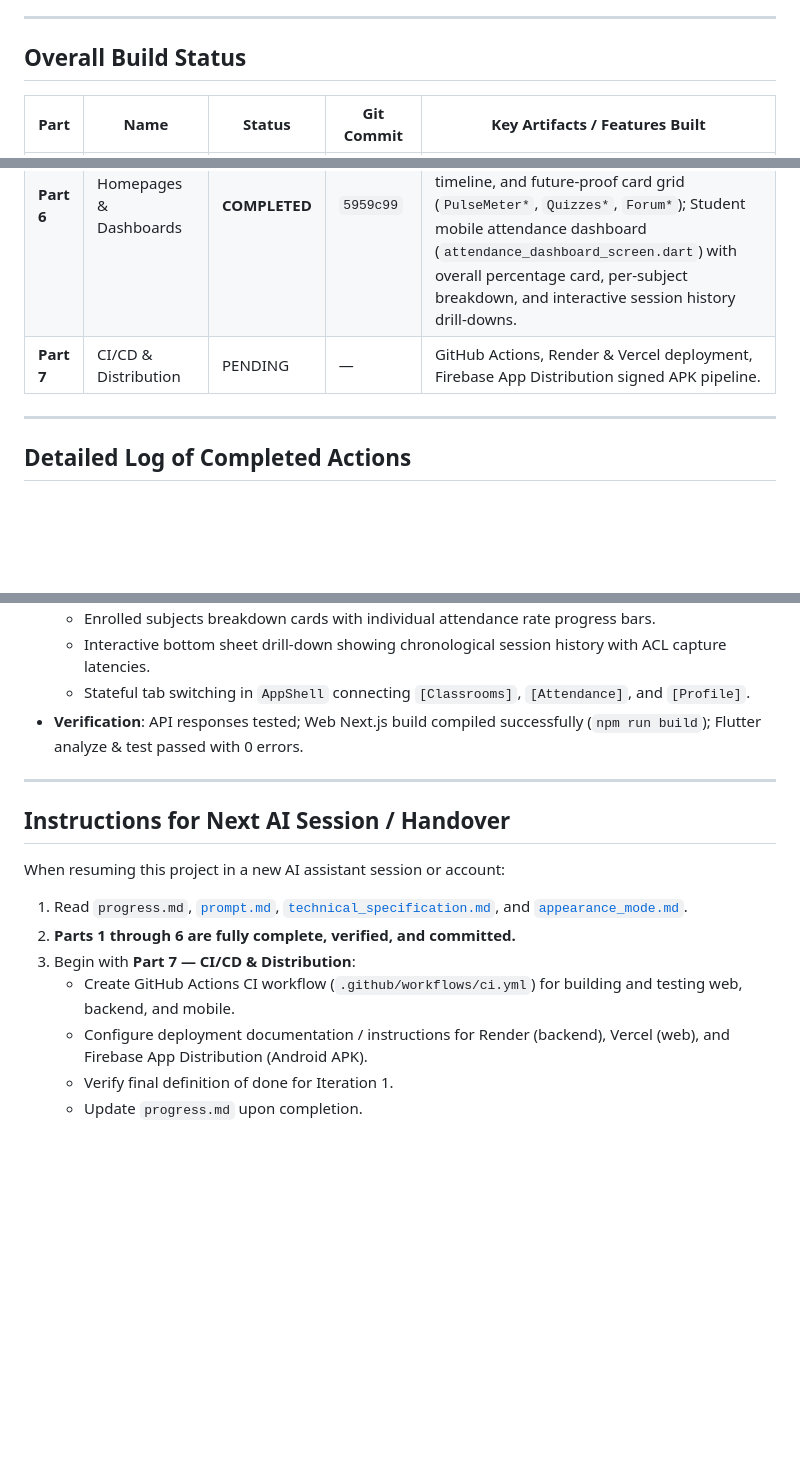
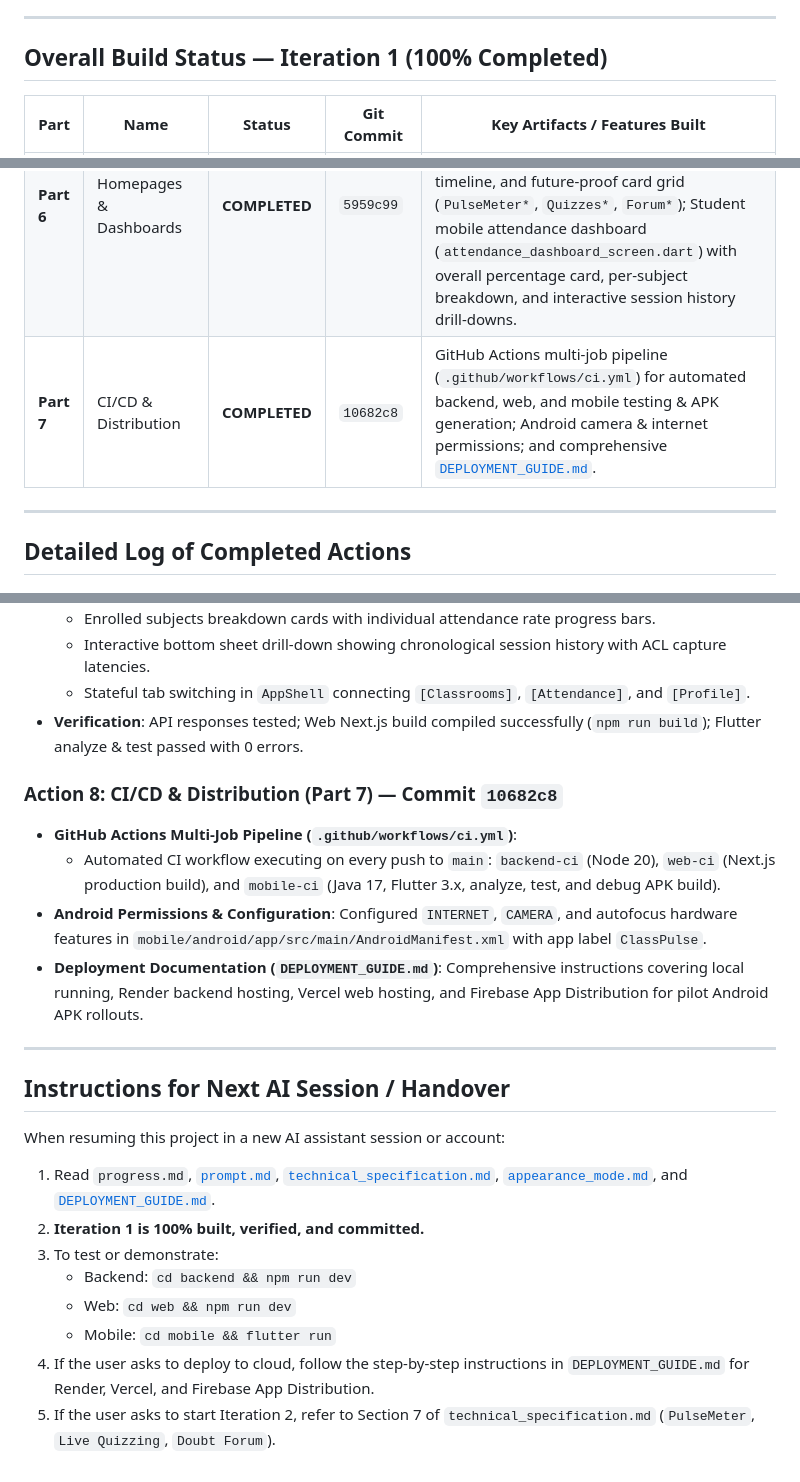
Before and after one commit to priyamgoel/classpulse-1, a Markdown page: progress.md, 3 parts joined by grey strips. Rendered like a GitHub page; blank space fills up the shorter version.

Commit message:
docs: update progress.md — Iteration 1 completed (10682c8)

```diff
--- a/progress.md
+++ b/progress.md
@@ -17,7 +17,7 @@ This project is built strictly according to the following 3 core specification f
 
 ---
 
-## Overall Build Status
+## Overall Build Status — Iteration 1 (100% Completed)
 
 | Part | Name | Status | Git Commit | Key Artifacts / Features Built |
 | --- | --- | --- | --- | --- |
@@ -27,7 +27,7 @@ This project is built strictly according to the following 3 core specification f
 | **Part 4** | Attendance Session Engine | **COMPLETED** | `1293fe9` | Upstash Redis connection & cache management, HMAC-SHA256 3-QR token generator with short-lived batches (15s TTL), `POST /sessions` (start), `POST /sessions/:id/end` (end), `GET /sessions/:id/active-tokens`, `POST /attendance/scan` (enforces order `[0,1,2]`, HMAC signature, $\le 10\text{s}$ freshness, enrollment, duplicate check, and logs ACL latency), `GET /attendance/session/:id`, `GET /attendance/me`, and Socket.io server integration. |
 | **Part 5** | QR Display (Web) + Scanner (Flutter) | **COMPLETED** | `4390a80` | Live Web 3-QR rotating projector (`LiveSessionModal.tsx`) with Socket.io real-time roster feed and ACL chips; Flutter multi-frame camera scanner (`QrScannerScreen.dart`) with 3-frame sequence buffer and instant Attendance Capture Latency display. |
 | **Part 6** | Homepages & Dashboards | **COMPLETED** | `5959c99` | Teacher analytics dashboard (`AttendanceAnalyticsView.tsx`) with 4 top metrics, student attendance performance table, student drill-down modal, past sessions timeline, and future-proof card grid (`PulseMeter*`, `Quizzes*`, `Forum*`); Student mobile attendance dashboard (`attendance_dashboard_screen.dart`) with overall percentage card, per-subject breakdown, and interactive session history drill-downs. |
-| **Part 7** | CI/CD & Distribution | PENDING | — | GitHub Actions, Render & Vercel deployment, Firebase App Distribution signed APK pipeline. |
+| **Part 7** | CI/CD & Distribution | **COMPLETED** | `10682c8` | GitHub Actions multi-job pipeline (`.github/workflows/ci.yml`) for automated backend, web, and mobile testing & APK generation; Android camera & internet permissions; and comprehensive [`DEPLOYMENT_GUIDE.md`](file:///C:/Users/priya/OneDrive/Documents/priyam-goel/5th-sem/ucs503_SE/classpulse-1/DEPLOYMENT_GUIDE.md). |
 
 ---
 
@@ -107,16 +107,23 @@ This project is built strictly according to the following 3 core specification f
   - Stateful tab switching in `AppShell` connecting `[Classrooms]`, `[Attendance]`, and `[Profile]`.
 - **Verification**: API responses tested; Web Next.js build compiled successfully (`npm run build`); Flutter analyze & test passed with 0 errors.
 
+### Action 8: CI/CD & Distribution (Part 7) — Commit `10682c8`
+- **GitHub Actions Multi-Job Pipeline (`.github/workflows/ci.yml`)**:
+  - Automated CI workflow executing on every push to `main`: `backend-ci` (Node 20), `web-ci` (Next.js production build), and `mobile-ci` (Java 17, Flutter 3.x, analyze, test, and debug APK build).
+- **Android Permissions & Configuration**: Configured `INTERNET`, `CAMERA`, and autofocus hardware features in `mobile/android/app/src/main/AndroidManifest.xml` with app label `ClassPulse`.
+- **Deployment Documentation (`DEPLOYMENT_GUIDE.md`)**: Comprehensive instructions covering local running, Render backend hosting, Vercel web hosting, and Firebase App Distribution for pilot Android APK rollouts.
+
 ---
 
 ## Instructions for Next AI Session / Handover
 
 When resuming this project in a new AI assistant session or account:
 
-1. Read `progress.md`, [`prompt.md`](file:///C:/Users/priya/OneDrive/Documents/priyam-goel/5th-sem/ucs503_SE/classpulse-1/prompt.md), [`technical_specification.md`](file:///C:/Users/priya/OneDrive/Documents/priyam-goel/5th-sem/ucs503_SE/classpulse-1/technical_specification.md), and [`appearance_mode.md`](file:///C:/Users/priya/OneDrive/Documents/priyam-goel/5th-sem/ucs503_SE/classpulse-1/appearance_mode.md).
-2. **Parts 1 through 6 are fully complete, verified, and committed.**
-3. Begin with **Part 7 — CI/CD & Distribution**:
-   - Create GitHub Actions CI workflow (`.github/workflows/ci.yml`) for building and testing web, backend, and mobile.
-   - Configure deployment documentation / instructions for Render (backend), Vercel (web), and Firebase App Distribution (Android APK).
-   - Verify final definition of done for Iteration 1.
-   - Update `progress.md` upon completion.
+1. Read `progress.md`, [`prompt.md`](file:///C:/Users/priya/OneDrive/Documents/priyam-goel/5th-sem/ucs503_SE/classpulse-1/prompt.md), [`technical_specification.md`](file:///C:/Users/priya/OneDrive/Documents/priyam-goel/5th-sem/ucs503_SE/classpulse-1/technical_specification.md), [`appearance_mode.md`](file:///C:/Users/priya/OneDrive/Documents/priyam-goel/5th-sem/ucs503_SE/classpulse-1/appearance_mode.md), and [`DEPLOYMENT_GUIDE.md`](file:///C:/Users/priya/OneDrive/Documents/priyam-goel/5th-sem/ucs503_SE/classpulse-1/DEPLOYMENT_GUIDE.md).
+2. **Iteration 1 is 100% built, verified, and committed.**
+3. To test or demonstrate:
+   - Backend: `cd backend && npm run dev`
+   - Web: `cd web && npm run dev`
+   - Mobile: `cd mobile && flutter run`
+4. If the user asks to deploy to cloud, follow the step-by-step instructions in `DEPLOYMENT_GUIDE.md` for Render, Vercel, and Firebase App Distribution.
+5. If the user asks to start Iteration 2, refer to Section 7 of `technical_specification.md` (`PulseMeter`, `Live Quizzing`, `Doubt Forum`).
```
